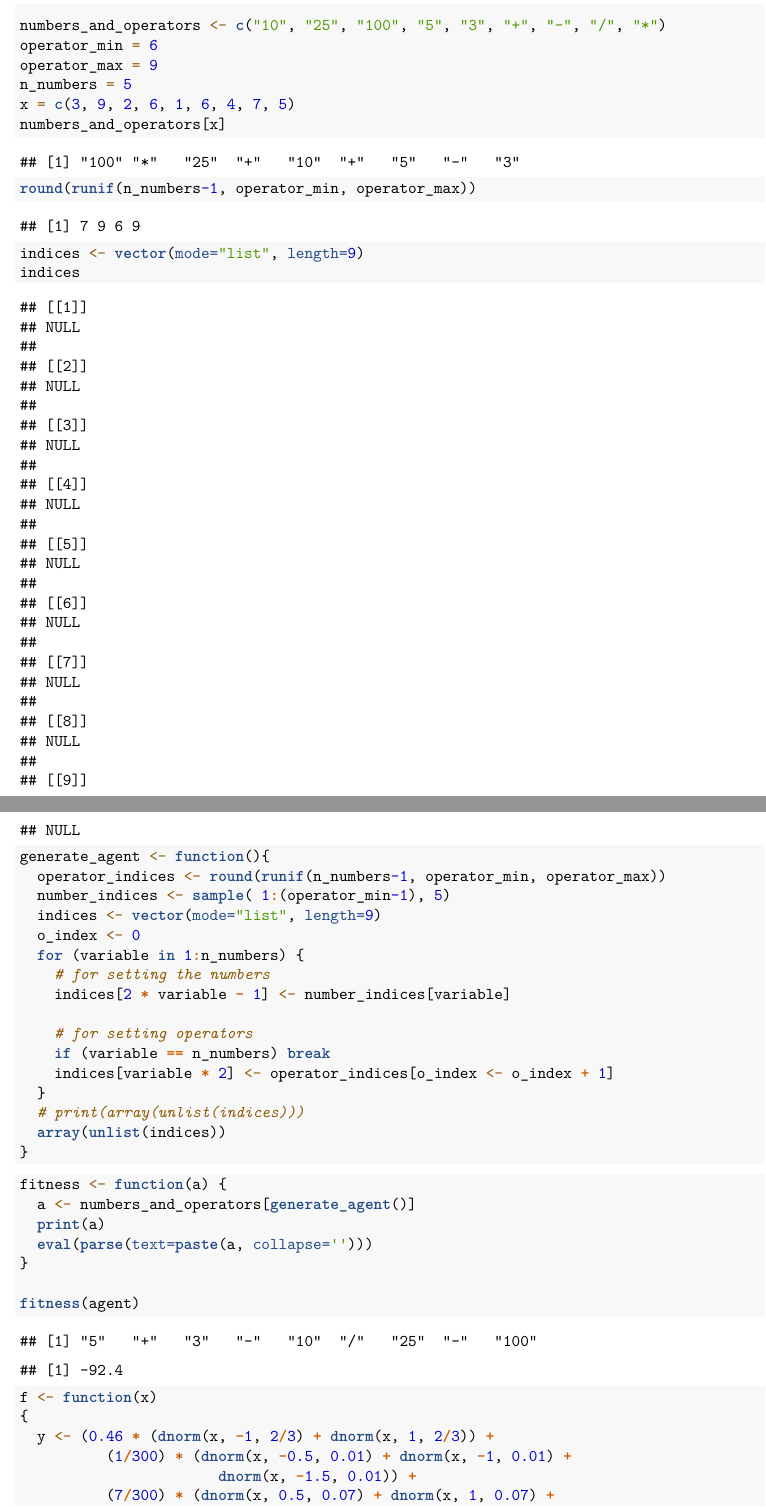
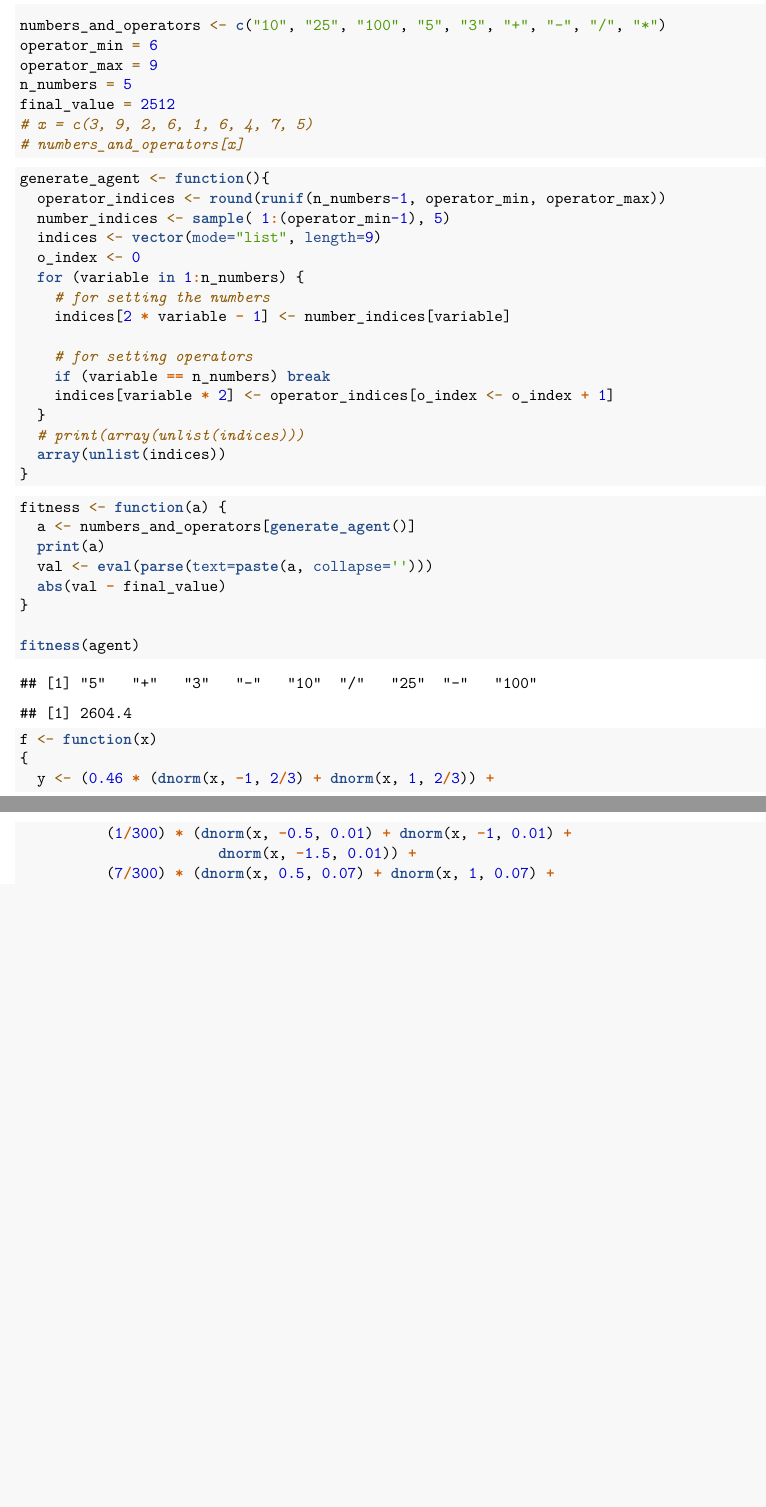
Before and after one commit to njezersek/Inteligent-Systems-assignment1, an R Markdown document (assignment.Rmd): two parts of pages 1 and 2 of 4 before the commit and two parts of pages 1 and 2 of 3 after it, joined at a grey line, cut so that both start at the same text, the shorter picture padded with empty space. Rendered offline with R 4.5, knitr and Pandoc, then LaTeX, with nearby package versions; code that draws random numbers runs with fixed seeds of ours; some code elsewhere in the file could not run offline.

Commit message:
fitness done

````diff
--- a/assignment.Rmd
+++ b/assignment.Rmd
@@ -17,16 +17,11 @@ numbers_and_operators <- c("10", "25", "100", "5", "3", "+", "-", "/", "*")
 operator_min = 6
 operator_max = 9
 n_numbers = 5
-x = c(3, 9, 2, 6, 1, 6, 4, 7, 5)
-numbers_and_operators[x]
+final_value = 2512
+# x = c(3, 9, 2, 6, 1, 6, 4, 7, 5)
+# numbers_and_operators[x]
 ```
-```{r}
-round(runif(n_numbers-1, operator_min, operator_max))
-```
-```{r}
-indices <- vector(mode="list", length=9)
-indices
-```
+
 ```{r}
 generate_agent <- function(){
   operator_indices <- round(runif(n_numbers-1, operator_min, operator_max))
@@ -50,7 +45,8 @@ generate_agent <- function(){
 fitness <- function(a) {
   a <- numbers_and_operators[generate_agent()]
   print(a)
-  eval(parse(text=paste(a, collapse='')))
+  val <- eval(parse(text=paste(a, collapse='')))
+  abs(val - final_value)
 }
 
 fitness(agent)
````
